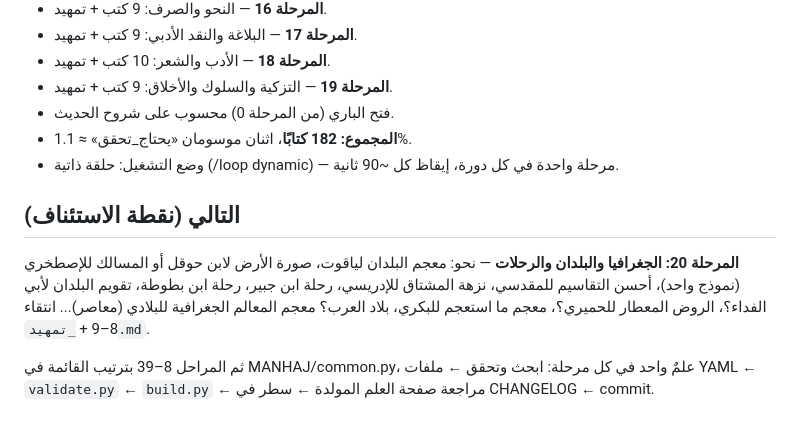
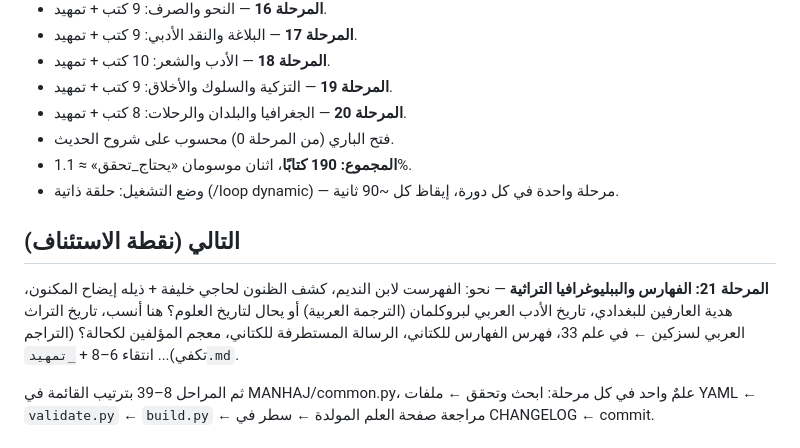
Before and after one commit to makqasabi/marji-jami, a Markdown page: STATUS.md, the part around the change. Drawn GitHub-style.

Commit message:
تحديث STATUS بعد المرحلة 20
Co-Authored-By: Claude Fable 5 <noreply@anthropic.com>

```diff
--- a/STATUS.md
+++ b/STATUS.md
@@ -24,13 +24,14 @@
 - **المرحلة 17** — البلاغة والنقد الأدبي: 9 كتب + تمهيد.
 - **المرحلة 18** — الأدب والشعر: 10 كتب + تمهيد.
 - **المرحلة 19** — التزكية والسلوك والأخلاق: 9 كتب + تمهيد.
+- **المرحلة 20** — الجغرافيا والبلدان والرحلات: 8 كتب + تمهيد.
 - فتح الباري (من المرحلة 0) محسوب على شروح الحديث.
-- **المجموع: 182 كتابًا**، اثنان موسومان «يحتاج_تحقق» ≈ 1.1%.
+- **المجموع: 190 كتابًا**، اثنان موسومان «يحتاج_تحقق» ≈ 1.1%.
 - وضع التشغيل: حلقة ذاتية (/loop dynamic) — مرحلة واحدة في كل دورة، إيقاظ كل ~90 ثانية.
 
 ## التالي (نقطة الاستئناف)
 
-**المرحلة 20: الجغرافيا والبلدان والرحلات** — نحو: معجم البلدان لياقوت، صورة الأرض لابن حوقل أو المسالك للإصطخري (نموذج واحد)، أحسن التقاسيم للمقدسي، نزهة المشتاق للإدريسي، رحلة ابن جبير، رحلة ابن بطوطة، تقويم البلدان لأبي الفداء؟، الروض المعطار للحميري؟، معجم ما استعجم للبكري، بلاد العرب؟ معجم المعالم الجغرافية للبلادي (معاصر)... انتقاء 8–9 + `_تمهيد.md`.
+**المرحلة 21: الفهارس والببليوغرافيا التراثية** — نحو: الفهرست لابن النديم، كشف الظنون لحاجي خليفة + ذيله إيضاح المكنون، هدية العارفين للبغدادي، تاريخ الأدب العربي لبروكلمان (الترجمة العربية) أو يحال لتاريخ العلوم؟ هنا أنسب، تاريخ التراث العربي لسزكين ← في علم 33، فهرس الفهارس للكتاني، الرسالة المستطرفة للكتاني، معجم المؤلفين لكحالة؟ (التراجم تكفي)... انتقاء 6–8 + `_تمهيد.md`.
 
 ثم المراحل 8–39 بترتيب القائمة في MANHAJ/common.py، علمٌ واحد في كل مرحلة:
 ابحث وتحقق ← ملفات YAML ← `validate.py` ← `build.py` ← مراجعة صفحة العلم المولدة ← سطر في CHANGELOG ← commit.
```
